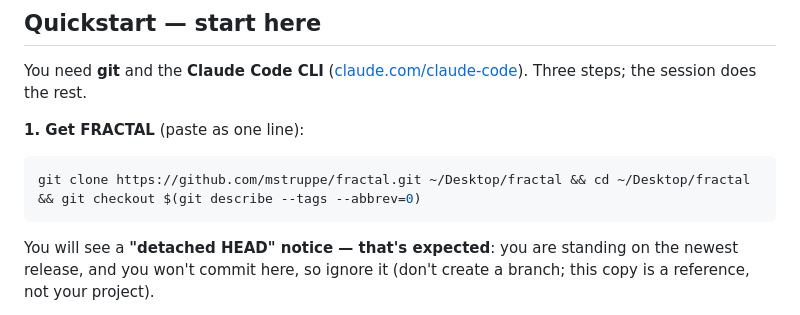
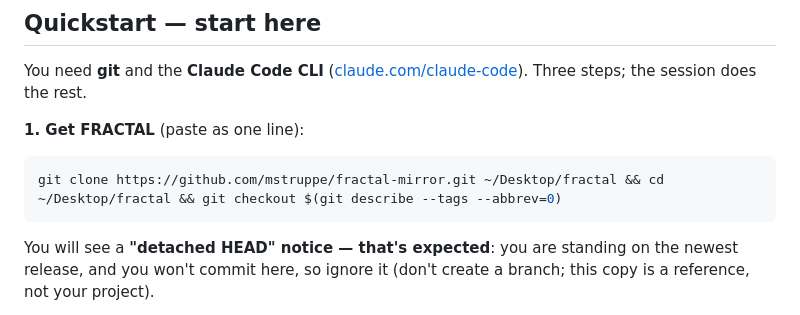
Before and after one commit to mstruppe/fractal-mirror, a Markdown page: README.md, the part around the change. Rendered like a GitHub page.

Commit message:
[GOV] Retarget the quickstart to this repo — the permanent public home (C-105)

````diff
--- a/README.md
+++ b/README.md
@@ -9,7 +9,7 @@ You need **git** and the **Claude Code CLI** ([claude.com/claude-code](https://c
 **1. Get FRACTAL** (paste as one line):
 
 ```bash
-git clone https://github.com/mstruppe/fractal.git ~/Desktop/fractal && cd ~/Desktop/fractal && git checkout $(git describe --tags --abbrev=0)
+git clone https://github.com/mstruppe/fractal-mirror.git ~/Desktop/fractal && cd ~/Desktop/fractal && git checkout $(git describe --tags --abbrev=0)
 ```
 
 You will see a **"detached HEAD" notice — that's expected**: you are standing on the newest release, and you won't commit here, so ignore it (don't create a branch; this copy is a reference, not your project).
````
